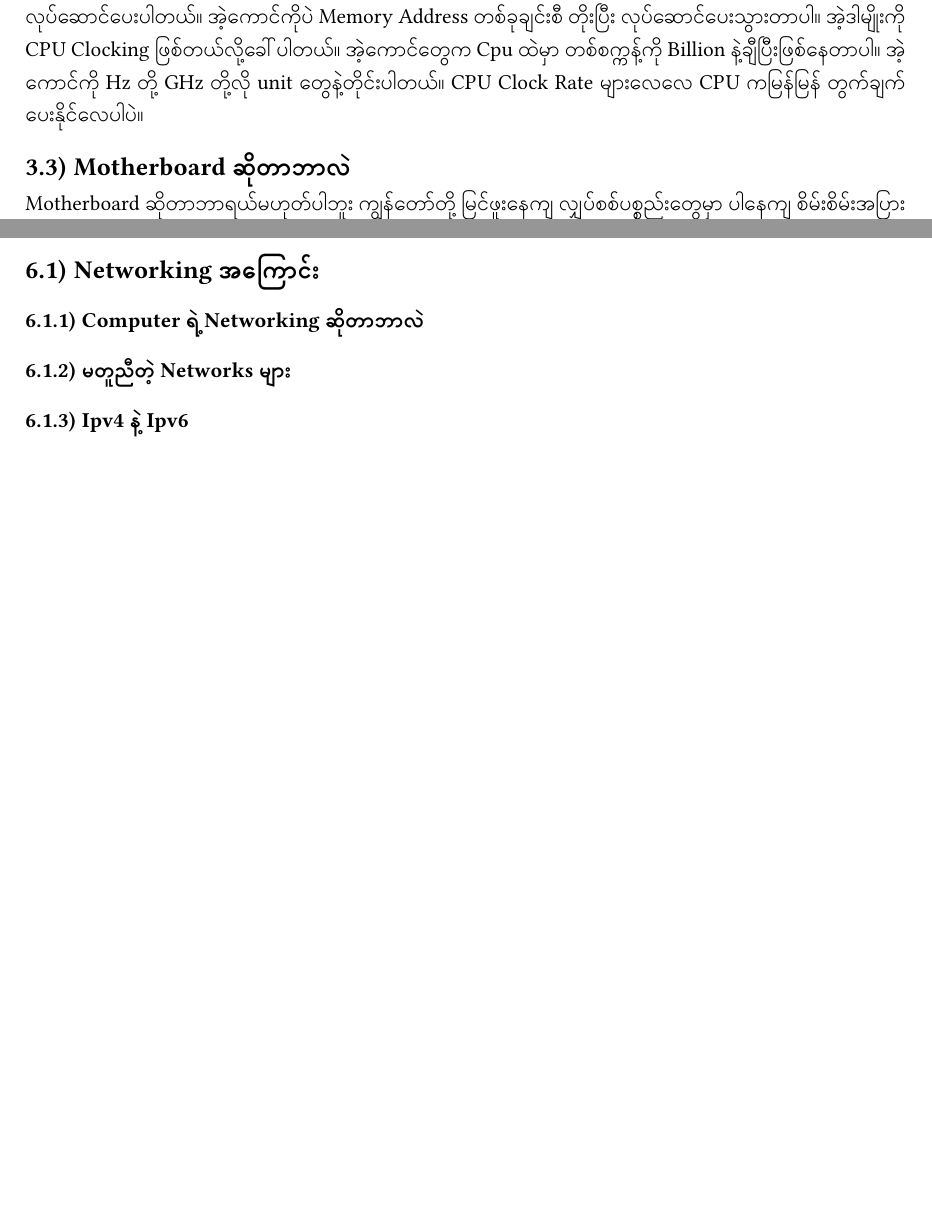
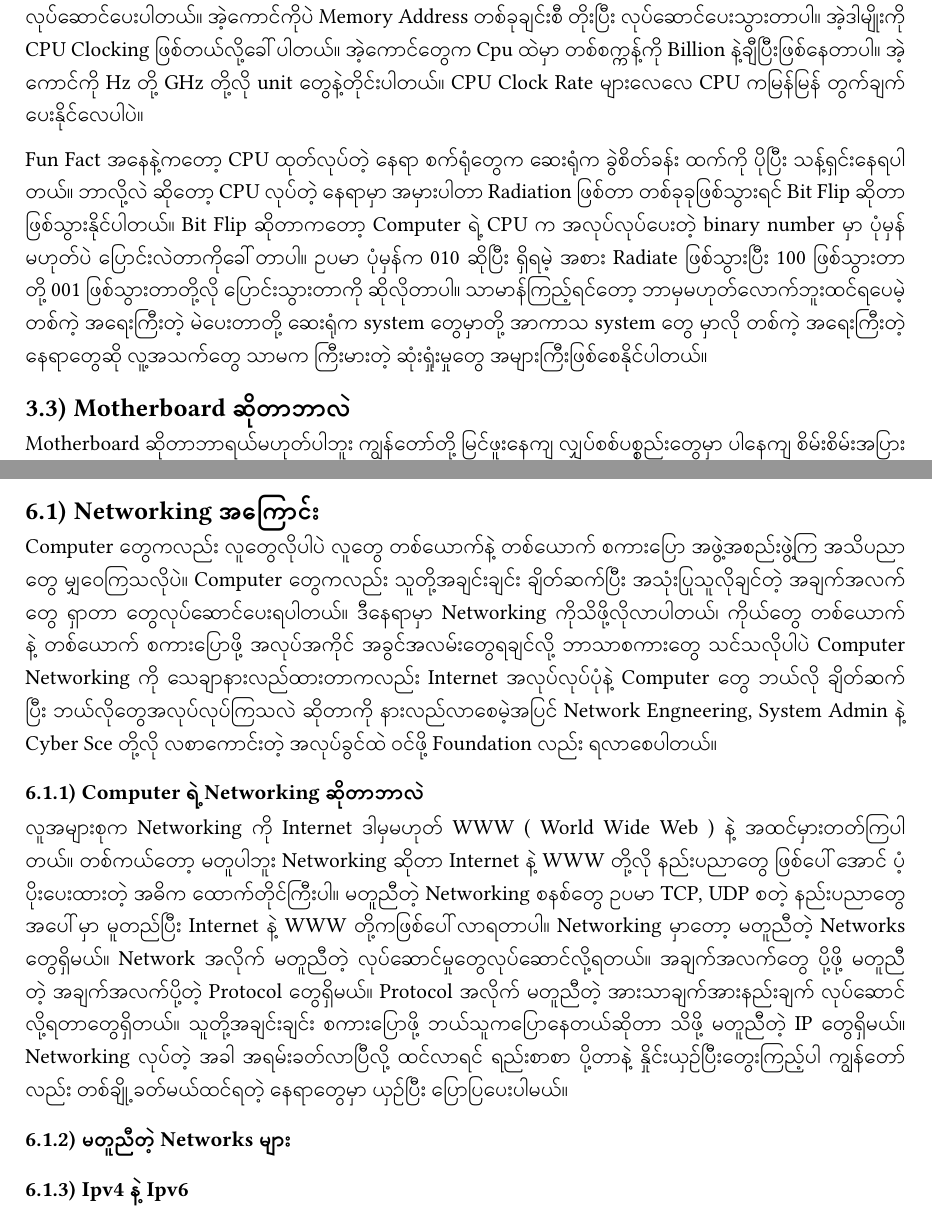
Before and after one commit to Walker-00/cs-eik, a Typst document (pages/cs_intro.typ): two parts of pages 7 and 13 of 18, joined at a grey line, cut so that both start at the same text, the shorter picture padded with empty space. Compiled offline with Typst 0.15; a missing font is replaced by an installed copy or a similar font.

Commit message:
feat: Started Cooking For Networking

```diff
--- a/pages/cs_intro.typ
+++ b/pages/cs_intro.typ
@@ -213,6 +213,13 @@ register ထဲက အချက်အလက် ဒါမှမဟုတ် ည
 Billion နဲ့ချီပြီးဖြစ်နေတာပါ။ အဲ့ကောင်ကို Hz တို့ GHz တို့လို unit တွေနဲ့တိုင်းပါတယ်။ CPU Clock Rate များလေလေ CPU
 ကမြန်မြန် တွက်ချက်ပေးနိုင်လေပါပဲ။
 
+Fun Fact အနေနဲ့ကတော့ CPU ထုတ်လုပ်တဲ့ နေရာ စက်ရုံတွေက ဆေးရုံက ခွဲစိတ်ခန်း ထက်ကို ပိုပြီး သန့်ရှင်းနေရပါတယ်။
+ဘာလို့လဲ ဆိုတော့ CPU လုပ်တဲ့ နေရာမှာ အမှားပါတာ Radiation ဖြစ်တာ တစ်ခုခုဖြစ်သွားရင် Bit Flip ဆိုတာ ဖြစ်သွားနိုင်ပါတယ်။
+Bit Flip ဆိုတာကတော့ Computer ရဲ့ CPU က အလုပ်လုပ်ပေးတဲ့ binary number မှာ ပုံမှန်မဟုတ်ပဲ ပြောင်းလဲတာကိုခေါ်တာပါ။
+ဥပမာ ပုံမှန်က 010 ဆိုပြီး ရှိရမဲ့ အစား Radiate ဖြစ်သွားပြီး 100 ဖြစ်သွားတာတို့ 001 ဖြစ်သွားတာတို့လို ပြောင်းသွားတာကို ဆိုလိုတာပါ။
+သာမာန်ကြည့်ရင်တော့ ဘာမှမဟုတ်လောက်ဘူးထင်ရပေမဲ့ တစ်ကဲ့ အရေးကြီးတဲ့ မဲပေးတာတို့ ဆေးရုံက system တွေမှာတို့ အာကာသ system တွေ
+မှာလို တစ်ကဲ့ အရေးကြီးတဲ့ နေရာတွေဆို လူ့အသက်တွေ သာမက ကြီးမားတဲ့ ဆုံးရှုံးမှုတွေ အများကြီးဖြစ်စေနိုင်ပါတယ်။
+
 == Motherboard ဆိုတာဘာလဲ
 Motherboard ဆိုတာဘာရယ်မဟုတ်ပါဘူး ကျွန်တော်တို့ မြင်ဖူးနေကျ လျှပ်စစ်ပစ္စည်းတွေမှာ ပါနေကျ စိမ်းစိမ်းအပြားကြီး
 PCB(Printed Circuit Board) အကြီးစား သဘောမျိုးကို Computer မှာလိုအပ်တဲ့ Hardware တွေချိတ်ဆက်ဖို့အတွက်
@@ -387,8 +396,21 @@ Xfce တို့လိုပါ။ Simple ဖြစ်တဲ့ Window Manager
 #align(center, [= တစ်ခြား Computer Science နဲ့ ပတ်သက်တဲ့ အကြောင်းအရာများ])
 
 == Networking အကြောင်း
+Computer တွေကလည်း လူတွေလိုပါပဲ လူတွေ တစ်ယောက်နဲ့ တစ်ယောက် စကားပြော အဖွဲ့အစည်းဖွဲ့ကြ အသိပညာတွေ မျှဝေကြသလိုပဲ။
+Computer တွေကလည်း သူတို့အချင်းချင်း ချိတ်ဆက်ပြီး အသုံးပြုသူလိုချင်တဲ့ အချက်အလက်တွေ ရှာတာ တွေလုပ်ဆောင်ပေးရပါတယ်။
+ဒီနေရာမှာ Networking ကိုသိဖို့လိုလာပါတယ်၊ ကိုယ်တွေ တစ်ယောက်နဲ့ တစ်ယောက် စကားပြောဖို့ အလုပ်အကိုင် အခွင်အလမ်းတွေရချင်လို့
+ဘာသာစကားတွေ သင်သလိုပါပဲ Computer Networking ကို သေချာနားလည်ထားတာကလည်း Internet အလုပ်လုပ်ပုံနဲ့ Computer
+တွေ ဘယ်လို ချိတ်ဆက်ပြီး ဘယ်လိုတွေအလုပ်လုပ်ကြသလဲ ဆိုတာကို နားလည်လာစေမဲ့အပြင် Network Engneering, System Admin နဲ့
+Cyber Sce တို့လို လစာကောင်းတဲ့ အလုပ်ခွင်ထဲ ဝင်ဖို့ Foundation လည်း ရလာစေပါတယ်။
 
 === Computer ရဲ့ Networking ဆိုတာဘာလဲ
+လူအများစုက Networking ကို Internet ဒါမှမဟုတ် WWW ( World Wide Web ) နဲ့ အထင်မှားတတ်ကြပါတယ်။
+တစ်ကယ်တော့ မတူပါဘူး Networking ဆိုတာ Internet နဲ့ WWW တို့လို နည်းပညာတွေ ဖြစ်ပေါ်အောင် ပံ့ပိုးပေးထားတဲ့ အဓိက ထောက်တိုင်ကြီးပါ။
+မတူညီတဲ့ Networking စနစ်တွေ ဥပမာ TCP, UDP စတဲ့ နည်းပညာတွေ အပေါ်မှာ မူတည်ပြီး Internet နဲ့ WWW တို့ကဖြစ်ပေါ်လာရတာပါ။
+Networking မှာတော့ မတူညီတဲ့ Networks တွေရှိမယ်။ Network အလိုက် မတူညီတဲ့ လုပ်ဆောင်မှုတွေလုပ်ဆောင်လို့ရတယ်။
+အချက်အလက်တွေ ပို့ဖို့ မတူညီတဲ့ အချက်အလက်ပို့တဲ့ Protocol တွေရှိမယ်။ Protocol အလိုက် မတူညီတဲ့ အားသာချက်အားနည်းချက် လုပ်ဆောင်လို့ရတာတွေရှိတယ်။
+သူတို့အချင်းချင်း စကားပြောဖို့ ဘယ်သူကပြောနေတယ်ဆိုတာ သိဖို့ မတူညီတဲ့ IP တွေရှိမယ်။ Networking လုပ်တဲ့ အခါ အရမ်းခတ်လာပြီလို့ ထင်လာရင်
+ရည်းစာစာ ပို့တာနဲ့ နှိုင်းယှဥ်ပြီးတွေးကြည့်ပါ ကျွန်တော်လည်း တစ်ချို့ ခတ်မယ်ထင်ရတဲ့ နေရာတွေမှာ ယှဥ်ပြီး ပြောပြပေးပါမယ်။
 
 === မတူညီတဲ့ Networks များ
 
```
Also changed, not shown: pages/cs_intro.pdf, pages/cs_intro.typ (2 more changed lines).
